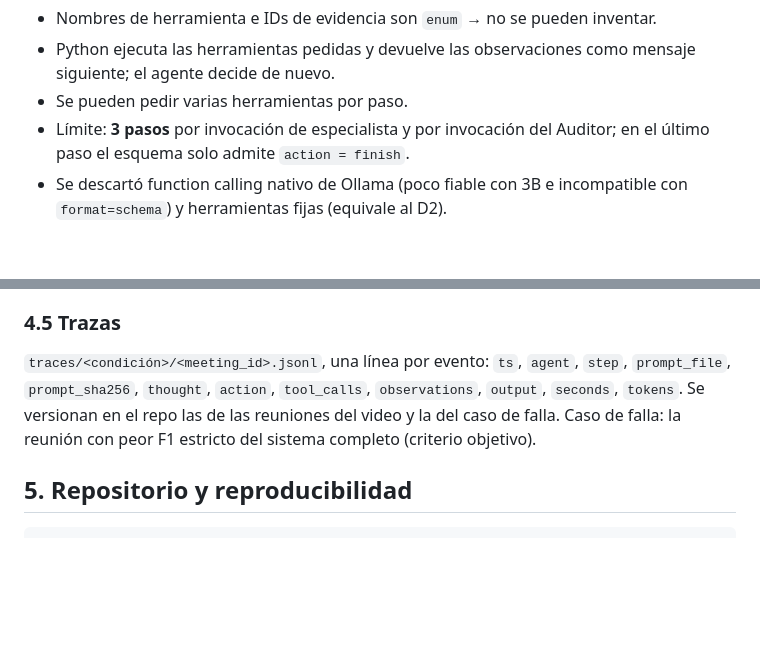
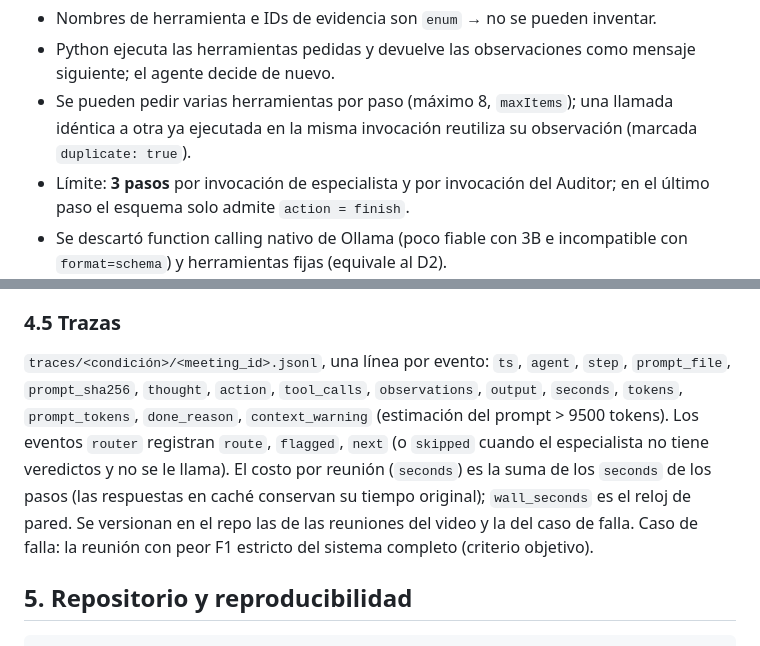
Before and after one commit to benjaminnalvear-dev/genai-vio-meeting-minutes, a Markdown page: deliverable3/docs/spec.md, 2 parts joined by grey strips. Rendered like a GitHub page; blank space fills up the shorter version.

Commit message:
docs(d3): spec records tool-call cap, dedupe, new trace fields and cost definition
Co-Authored-By: Claude Opus 5.5 <noreply@anthropic.com>

```diff
--- a/deliverable3/docs/spec.md
+++ b/deliverable3/docs/spec.md
@@ -69,7 +69,7 @@ Cada paso de agente es una llamada a Ministral con `format=<schema>` (constraine
 
 - Nombres de herramienta e IDs de evidencia son `enum` → no se pueden inventar.
 - Python ejecuta las herramientas pedidas y devuelve las observaciones como mensaje siguiente; el agente decide de nuevo.
-- Se pueden pedir varias herramientas por paso.
+- Se pueden pedir varias herramientas por paso (máximo 8, `maxItems`); una llamada idéntica a otra ya ejecutada en la misma invocación reutiliza su observación (marcada `duplicate: true`).
 - Límite: **3 pasos** por invocación de especialista y por invocación del Auditor; en el último paso el esquema solo admite `action = finish`.
 - Se descartó function calling nativo de Ollama (poco fiable con 3B e incompatible con `format=schema`) y herramientas fijas (equivale al D2).
 
@@ -156,7 +156,7 @@ No se ablacionan, y se declara: *role prompting* (bajo valor esperado, costo de
 3. Grafo de agentes (TikZ): cada agente y herramienta como nodo, cada traspaso como arista etiquetada con lo que pasa, loops y paradas marcados.
 
 ### 4.5 Trazas
-`traces/<condición>/<meeting_id>.jsonl`, una línea por evento: `ts`, `agent`, `step`, `prompt_file`, `prompt_sha256`, `thought`, `action`, `tool_calls`, `observations`, `output`, `seconds`, `tokens`. Se versionan en el repo las de las reuniones del video y la del caso de falla. Caso de falla: la reunión con peor F1 estricto del sistema completo (criterio objetivo).
+`traces/<condición>/<meeting_id>.jsonl`, una línea por evento: `ts`, `agent`, `step`, `prompt_file`, `prompt_sha256`, `thought`, `action`, `tool_calls`, `observations`, `output`, `seconds`, `tokens`, `prompt_tokens`, `done_reason`, `context_warning` (estimación del prompt > 9500 tokens). Los eventos `router` registran `route`, `flagged`, `next` (o `skipped` cuando el especialista no tiene veredictos y no se le llama). El costo por reunión (`seconds`) es la suma de los `seconds` de los pasos (las respuestas en caché conservan su tiempo original); `wall_seconds` es el reloj de pared. Se versionan en el repo las de las reuniones del video y la del caso de falla. Caso de falla: la reunión con peor F1 estricto del sistema completo (criterio objetivo).
 
 ## 5. Repositorio y reproducibilidad
 
```
